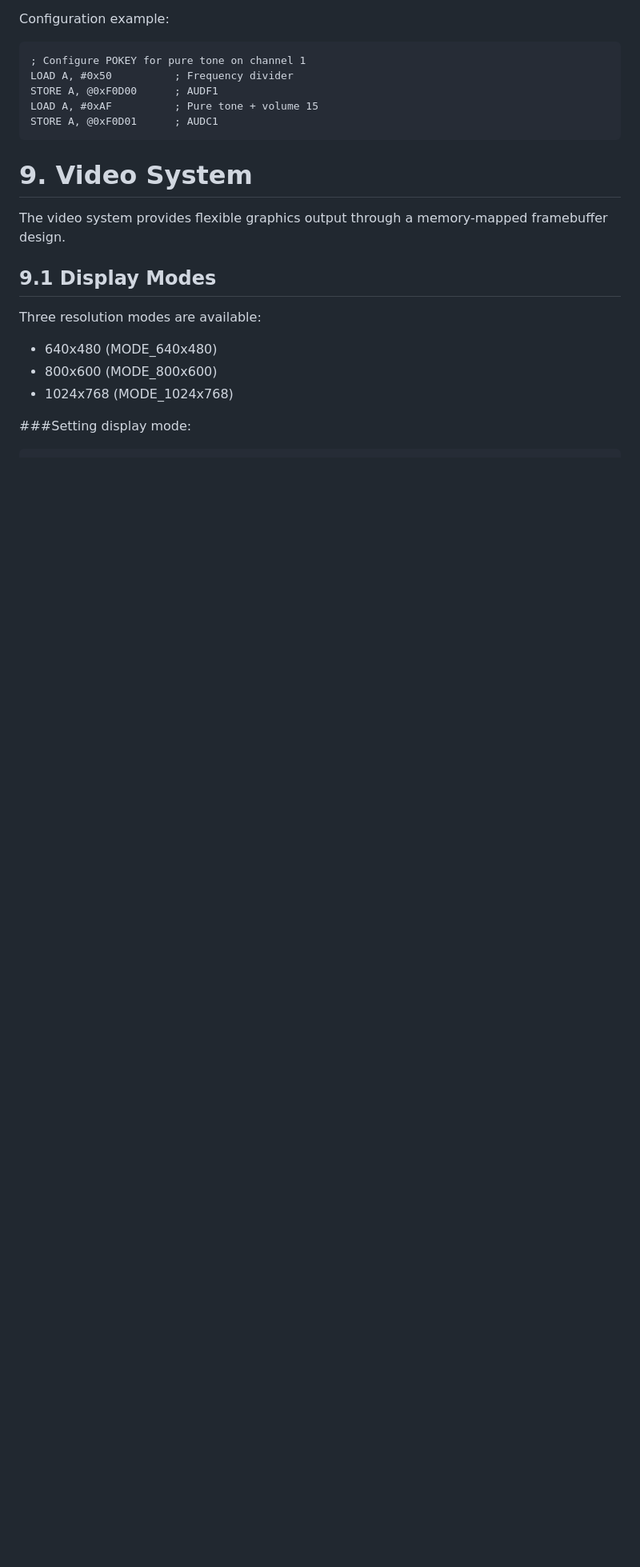
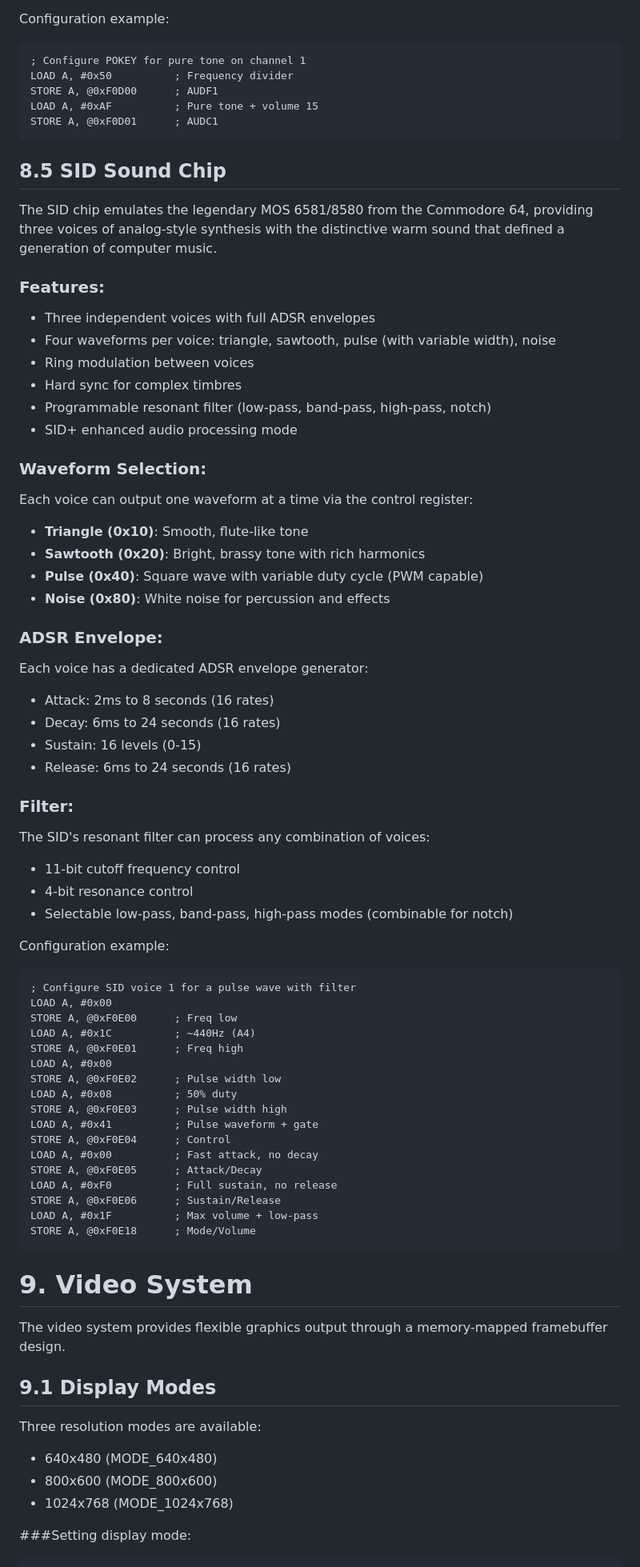
Before and after one commit to IntuitionAmiga/IntuitionEngine, a Markdown page: README.md, the part around one of its changes. Shown at 80% size. Rendered like a GitHub page; blank space fills up the shorter version.

Commit message:
Added register level SID info

````diff
--- a/README.md
+++ b/README.md
@@ -1122,6 +1165,59 @@ LOAD A, #0xAF          ; Pure tone + volume 15
 STORE A, @0xF0D01      ; AUDC1
 ```
 
+## 8.5 SID Sound Chip
+
+The SID chip emulates the legendary MOS 6581/8580 from the Commodore 64, providing three voices of analog-style synthesis with the distinctive warm sound that defined a generation of computer music.
+
+### Features:
+- Three independent voices with full ADSR envelopes
+- Four waveforms per voice: triangle, sawtooth, pulse (with variable width), noise
+- Ring modulation between voices
+- Hard sync for complex timbres
+- Programmable resonant filter (low-pass, band-pass, high-pass, notch)
+- SID+ enhanced audio processing mode
+
+### Waveform Selection:
+Each voice can output one waveform at a time via the control register:
+- **Triangle (0x10)**: Smooth, flute-like tone
+- **Sawtooth (0x20)**: Bright, brassy tone with rich harmonics
+- **Pulse (0x40)**: Square wave with variable duty cycle (PWM capable)
+- **Noise (0x80)**: White noise for percussion and effects
+
+### ADSR Envelope:
+Each voice has a dedicated ADSR envelope generator:
+- Attack: 2ms to 8 seconds (16 rates)
+- Decay: 6ms to 24 seconds (16 rates)
+- Sustain: 16 levels (0-15)
+- Release: 6ms to 24 seconds (16 rates)
+
+### Filter:
+The SID's resonant filter can process any combination of voices:
+- 11-bit cutoff frequency control
+- 4-bit resonance control
+- Selectable low-pass, band-pass, high-pass modes (combinable for notch)
+
+Configuration example:
+```assembly
+; Configure SID voice 1 for a pulse wave with filter
+LOAD A, #0x00
+STORE A, @0xF0E00      ; Freq low
+LOAD A, #0x1C          ; ~440Hz (A4)
+STORE A, @0xF0E01      ; Freq high
+LOAD A, #0x00
+STORE A, @0xF0E02      ; Pulse width low
+LOAD A, #0x08          ; 50% duty
+STORE A, @0xF0E03      ; Pulse width high
+LOAD A, #0x41          ; Pulse waveform + gate
+STORE A, @0xF0E04      ; Control
+LOAD A, #0x00          ; Fast attack, no decay
+STORE A, @0xF0E05      ; Attack/Decay
+LOAD A, #0xF0          ; Full sustain, no release
+STORE A, @0xF0E06      ; Sustain/Release
+LOAD A, #0x1F          ; Max volume + low-pass
+STORE A, @0xF0E18      ; Mode/Volume
+```
+
 # 9. Video System
 
 The video system provides flexible graphics output through a memory-mapped framebuffer design.
````
Also changed, not shown: other parts of README.md (+51 -0 lines).
